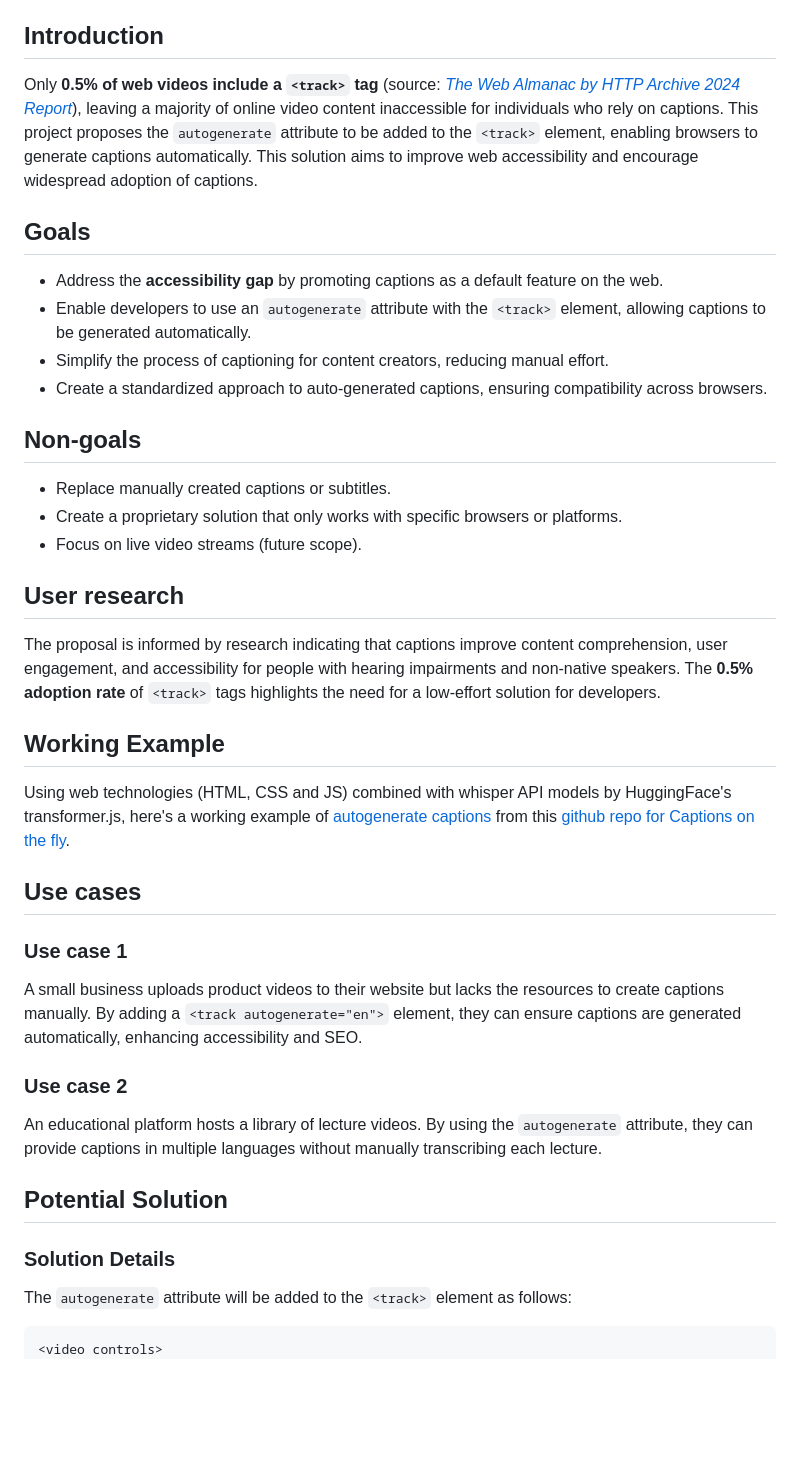
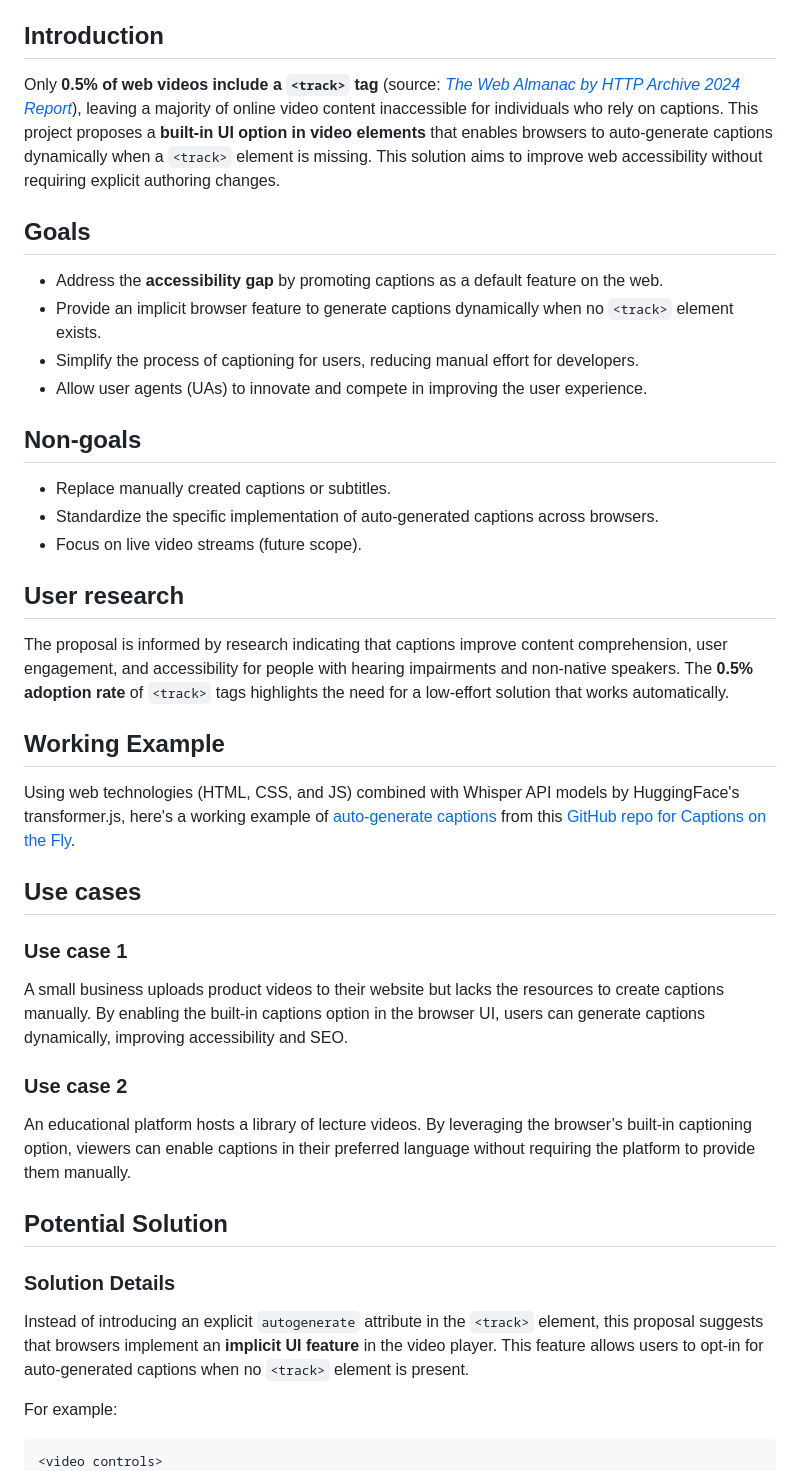
Before and after one commit to yashrajbharti/auto-generate-captions-video, a Markdown page: README.md, the part around the change printed below. Rendered like a GitHub page; blank space fills up the shorter version.

````diff
--- a/README.md
+++ b/README.md
@@ -38,44 +35,46 @@ feedback on the proposed solution. It has not been approved to ship in Chrome.
 
 ## Introduction
 
-Only **0.5% of web videos include a `<track>` tag** (source: *[The Web Almanac by HTTP Archive 2024 Report](https://almanac.httparchive.org/en/2024/accessibility#audio-and-video)*), leaving a majority of online video content inaccessible for individuals who rely on captions. This project proposes the `autogenerate` attribute to be added to the `<track>` element, enabling browsers to generate captions automatically. This solution aims to improve web accessibility and encourage widespread adoption of captions.
+Only **0.5% of web videos include a ********`<track>`******** tag** (source: *[The Web Almanac by HTTP Archive 2024 Report](https://almanac.httparchive.org/en/2024/accessibility#audio-and-video)*), leaving a majority of online video content inaccessible for individuals who rely on captions. This project proposes a **built-in UI option in video elements** that enables browsers to auto-generate captions dynamically when a `<track>` element is missing. This solution aims to improve web accessibility without requiring explicit authoring changes.
 
 ## Goals
 
 - Address the **accessibility gap** by promoting captions as a default feature on the web.
-- Enable developers to use an `autogenerate` attribute with the `<track>` element, allowing captions to be generated automatically.
-- Simplify the process of captioning for content creators, reducing manual effort.
-- Create a standardized approach to auto-generated captions, ensuring compatibility across browsers.
+- Provide an implicit browser feature to generate captions dynamically when no `<track>` element exists.
+- Simplify the process of captioning for users, reducing manual effort for developers.
+- Allow user agents (UAs) to innovate and compete in improving the user experience.
 
 ## Non-goals
 
 - Replace manually created captions or subtitles.
-- Create a proprietary solution that only works with specific browsers or platforms.
+- Standardize the specific implementation of auto-generated captions across browsers.
 - Focus on live video streams (future scope).
 
 ## User research
 
-The proposal is informed by research indicating that captions improve content comprehension, user engagement, and accessibility for people with hearing impairments and non-native speakers. The **0.5% adoption rate** of `<track>` tags highlights the need for a low-effort solution for developers.
+The proposal is informed by research indicating that captions improve content comprehension, user engagement, and accessibility for people with hearing impairments and non-native speakers. The **0.5% adoption rate** of `<track>` tags highlights the need for a low-effort solution that works automatically.
 
 ## Working Example
 
-Using web technologies (HTML, CSS and JS) combined with whisper API models by HuggingFace's transformer.js, here's a working example of [autogenerate captions](https://yashrajbharti.github.io/captions-on-the-fly/src/example.html) from this [github repo for Captions on the fly](https://github.com/yashrajbharti/captions-on-the-fly).
+Using web technologies (HTML, CSS, and JS) combined with Whisper API models by HuggingFace's transformer.js, here's a working example of [auto-generate captions](https://yashrajbharti.github.io/captions-on-the-fly/src/example.html) from this [GitHub repo for Captions on the Fly](https://github.com/yashrajbharti/captions-on-the-fly).
 
 ## Use cases
 
 ### Use case 1
 
-A small business uploads product videos to their website but lacks the resources to create captions manually. By adding a `<track autogenerate="en">` element, they can ensure captions are generated automatically, enhancing accessibility and SEO.
+A small business uploads product videos to their website but lacks the resources to create captions manually. By enabling the built-in captions option in the browser UI, users can generate captions dynamically, improving accessibility and SEO.
 
 ### Use case 2
 
-An educational platform hosts a library of lecture videos. By using the `autogenerate` attribute, they can provide captions in multiple languages without manually transcribing each lecture.
+An educational platform hosts a library of lecture videos. By leveraging the browser’s built-in captioning option, viewers can enable captions in their preferred language without requiring the platform to provide them manually.
 
 ## Potential Solution
 
 ### Solution Details
 
-The `autogenerate` attribute will be added to the `<track>` element as follows:
+Instead of introducing an explicit `autogenerate` attribute in the `<track>` element, this proposal suggests that browsers implement an **implicit UI feature** in the video player. This feature allows users to opt-in for auto-generated captions when no `<track>` element is present.
+
+For example:
 
 ```html
 <video controls>
````
Also changed, not shown: other parts of README.md (+25 -46 lines).
